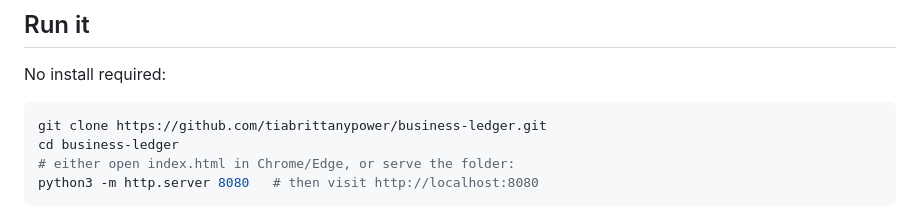
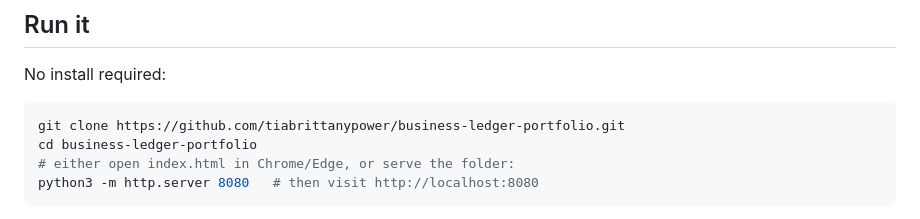
Before and after one commit to tiabrittanypower/business-ledger-portfolio, a Markdown page: README.md, the part around the change. Rendered like a GitHub page.

Commit message:
Point README clone instructions at this repo

````diff
--- a/README.md
+++ b/README.md
@@ -38,8 +38,8 @@ _Demo GIF / live demo link: **TODO**_
 No install required:
 
 ```bash
-git clone https://github.com/tiabrittanypower/business-ledger.git
-cd business-ledger
+git clone https://github.com/tiabrittanypower/business-ledger-portfolio.git
+cd business-ledger-portfolio
 # either open index.html in Chrome/Edge, or serve the folder:
 python3 -m http.server 8080   # then visit http://localhost:8080
 ```
````
